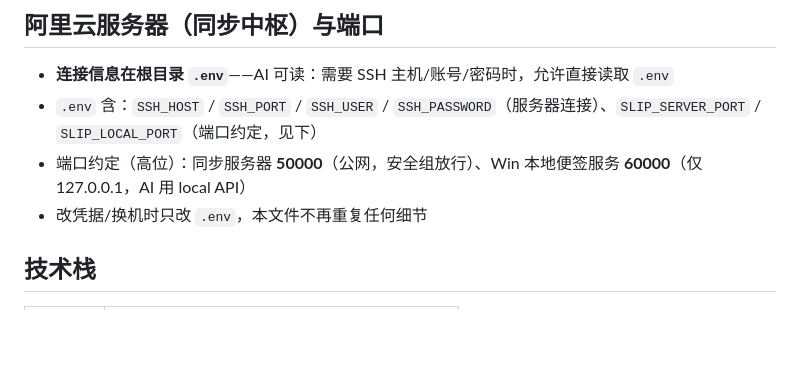
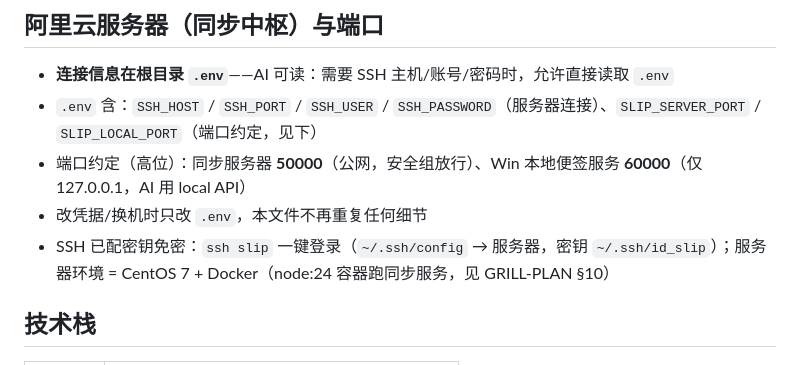
Before and after one commit to splashjump/slip-notes, a Markdown page: AGENTS.md, the part around the change. GitHub-like rendering; blank space fills up the shorter version.

Commit message:
docs: 记录 SSH 密钥免密入口与服务器环境（CentOS7+Docker）

```diff
--- a/AGENTS.md
+++ b/AGENTS.md
@@ -15,6 +15,7 @@
 - `.env` 含：`SSH_HOST` / `SSH_PORT` / `SSH_USER` / `SSH_PASSWORD`（服务器连接）、`SLIP_SERVER_PORT` / `SLIP_LOCAL_PORT`（端口约定，见下）
 - 端口约定（高位）：同步服务器 **50000**（公网，安全组放行）、Win 本地便签服务 **60000**（仅 127.0.0.1，AI 用 local API）
 - 改凭据/换机时只改 `.env`，本文件不再重复任何细节
+- SSH 已配密钥免密：`ssh slip` 一键登录（`~/.ssh/config` → 服务器，密钥 `~/.ssh/id_slip`）；服务器环境 = CentOS 7 + Docker（node:24 容器跑同步服务，见 GRILL-PLAN §10）
 
 ## 技术栈
 
```
